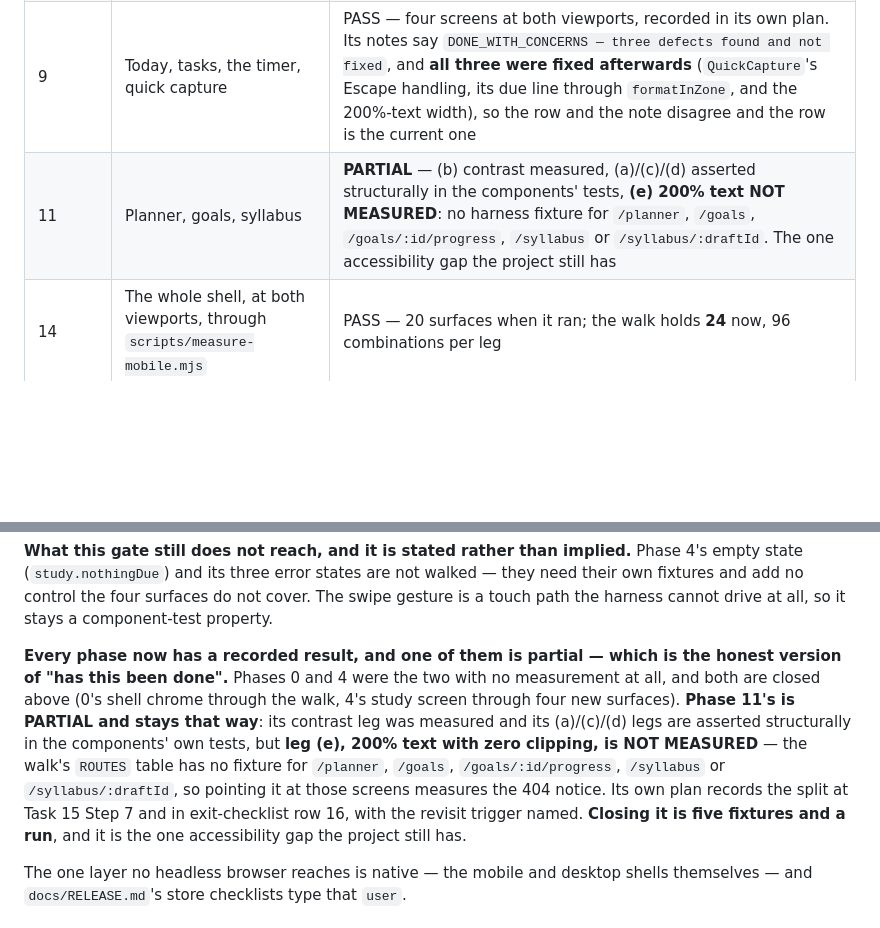
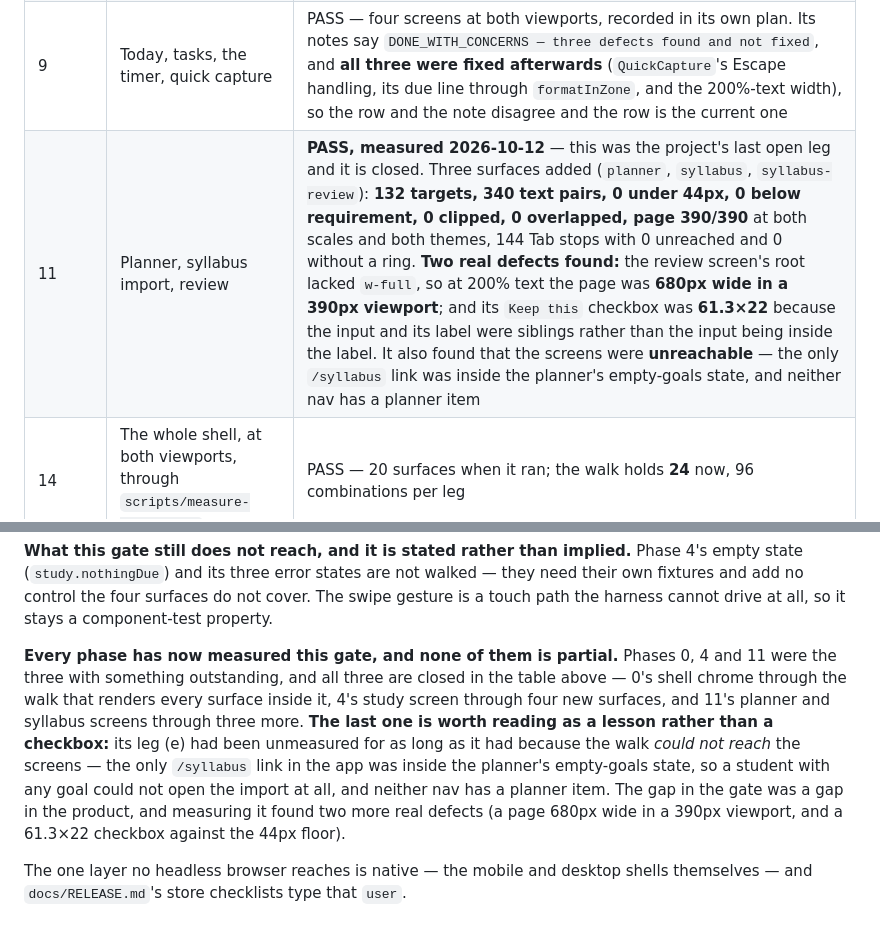
Before and after one commit to jettapindika/stvdy, a Markdown page: docs/ARCHITECTURE.md, 2 parts joined by grey strips. Rendered like a GitHub page; blank space fills up the shorter version.

```diff
--- a/docs/ARCHITECTURE.md
+++ b/docs/ARCHITECTURE.md
@@ -382,7 +382,7 @@ the per-phase detail follows it.
 | 1 | Sign in, sign up, verify email, workspace list, workspace detail | PASS — the detail below |
 | 5, 7, 10, 12, 13 | Their own screens, in their own plans | PASS, each with its own defect found and fixed |
 | 9 | Today, tasks, the timer, quick capture | PASS — four screens at both viewports, recorded in its own plan. Its notes say `DONE_WITH_CONCERNS — three defects found and not fixed`, and **all three were fixed afterwards** (`QuickCapture`'s Escape handling, its due line through `formatInZone`, and the 200%-text width), so the row and the note disagree and the row is the current one |
-| 11 | Planner, goals, syllabus | **PARTIAL** — (b) contrast measured, (a)/(c)/(d) asserted structurally in the components' tests, **(e) 200% text NOT MEASURED**: no harness fixture for `/planner`, `/goals`, `/goals/:id/progress`, `/syllabus` or `/syllabus/:draftId`. The one accessibility gap the project still has |
+| 11 | Planner, syllabus import, review | **PASS, measured 2026-10-12** — this was the project's last open leg and it is closed. Three surfaces added (`planner`, `syllabus`, `syllabus-review`): **132 targets, 340 text pairs, 0 under 44px, 0 below requirement, 0 clipped, 0 overlapped, page 390/390** at both scales and both themes, 144 Tab stops with 0 unreached and 0 without a ring. **Two real defects found:** the review screen's root lacked `w-full`, so at 200% text the page was **680px wide in a 390px viewport**; and its `Keep this` checkbox was **61.3×22** because the input and its label were siblings rather than the input being inside the label. It also found that the screens were **unreachable** — the only `/syllabus` link was inside the planner's empty-goals state, and neither nav has a planner item |
 | 14 | The whole shell, at both viewports, through `scripts/measure-mobile.mjs` | PASS — 20 surfaces when it ran; the walk holds **24** now, 96 combinations per leg |
 | **0** | The shell chrome — the tab bar, the sidebar, the skip link, the sync control | **PASS, measured 2026-10-12** through the walk the later phases built: all 24 surfaces are walked *through* the shell, so its chrome is measured on every combination. Tab bar items **78×44** at phone width, sidebar items **215×40** (above the spec's 32px desktop floor); the skip link is the first Tab stop at 16.19:1 |
 | **4** | The study screen (`/study/:deckId`) | **PASS, measured 2026-10-12** — the gap this table was written to name, now closed. Four surfaces added to the shared walk; one defect found and fixed |
@@ -410,16 +410,16 @@ empty state (`study.nothingDue`) and its three error states are not walked — t
 own fixtures and add no control the four surfaces do not cover. The swipe gesture is a touch
 path the harness cannot drive at all, so it stays a component-test property.
 
-**Every phase now has a recorded result, and one of them is partial — which is the honest
-version of "has this been done".** Phases 0 and 4 were the two with no measurement at all,
-and both are closed above (0's shell chrome through the walk, 4's study screen through four
-new surfaces). **Phase 11's is PARTIAL and stays that way**: its contrast leg was measured
-and its (a)/(c)/(d) legs are asserted structurally in the components' own tests, but **leg
-(e), 200% text with zero clipping, is NOT MEASURED** — the walk's `ROUTES` table has no
-fixture for `/planner`, `/goals`, `/goals/:id/progress`, `/syllabus` or `/syllabus/:draftId`,
-so pointing it at those screens measures the 404 notice. Its own plan records the split at
-Task 15 Step 7 and in exit-checklist row 16, with the revisit trigger named. **Closing it is
-five fixtures and a run**, and it is the one accessibility gap the project still has.
+**Every phase has now measured this gate, and none of them is partial.** Phases 0, 4 and 11
+were the three with something outstanding, and all three are closed in the table above —
+0's shell chrome through the walk that renders every surface inside it, 4's study screen
+through four new surfaces, and 11's planner and syllabus screens through three more. **The
+last one is worth reading as a lesson rather than a checkbox:** its leg (e) had been
+unmeasured for as long as it had because the walk *could not reach* the screens — the only
+`/syllabus` link in the app was inside the planner's empty-goals state, so a student with
+any goal could not open the import at all, and neither nav has a planner item. The gap in
+the gate was a gap in the product, and measuring it found two more real defects (a page
+680px wide in a 390px viewport, and a 61.3×22 checkbox against the 44px floor).
 
 The one layer no headless browser reaches is native — the mobile and desktop shells
 themselves — and `docs/RELEASE.md`'s store checklists type that `user`.
```
Also changed, not shown: docs/superpowers/HANDOVER.md (+24 -2 lines).
